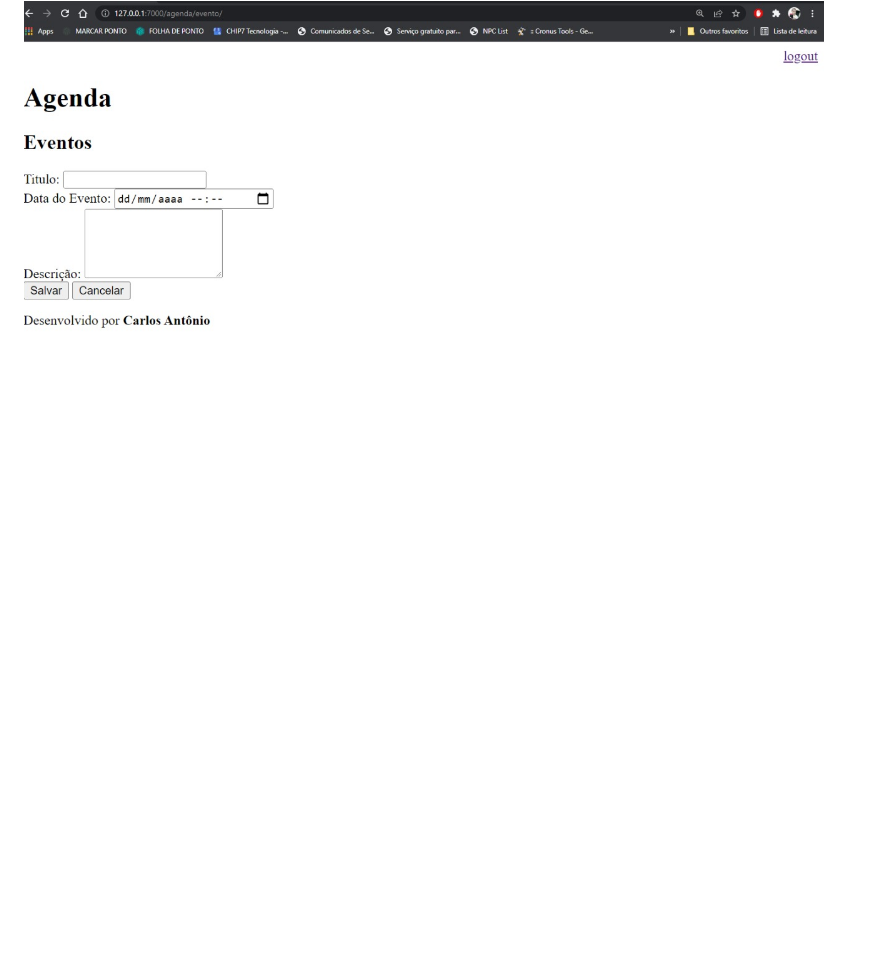
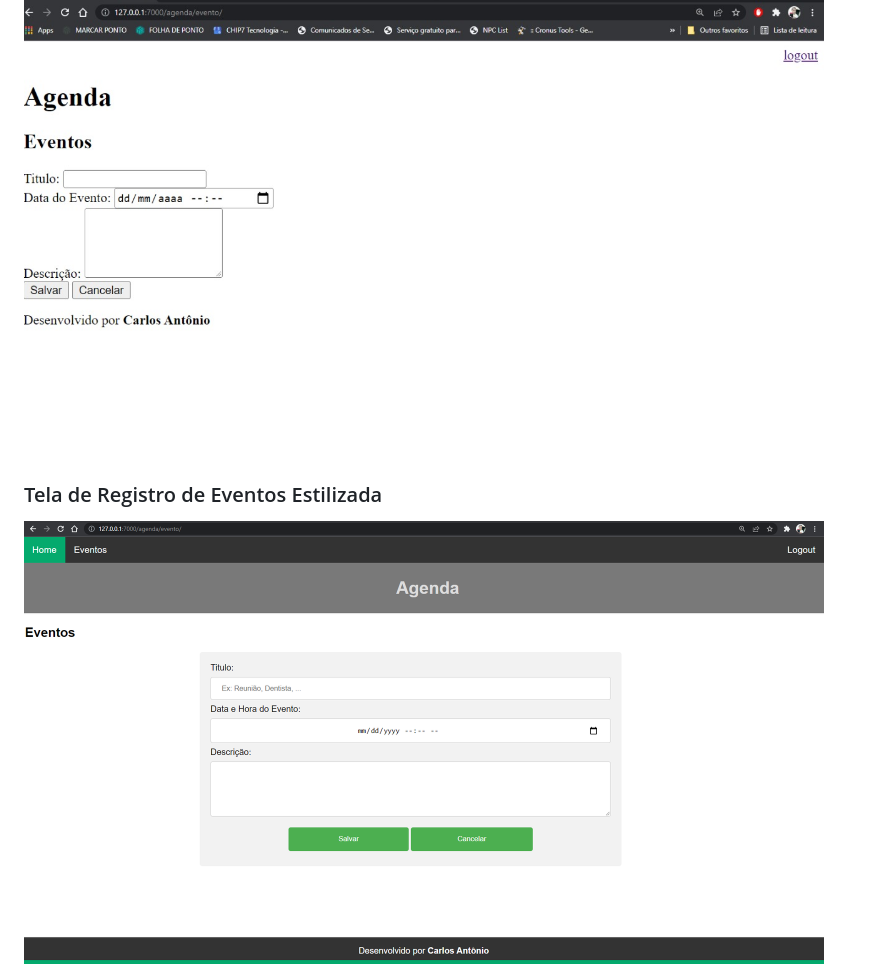
Before and after one commit to capssantos/django-agenda, a Markdown page: README.md, the part around the change printed below. GitHub-like rendering; pictures changed too: img/Evento_Estilizado.png (added); blank space fills up the shorter version.

Commit message:
Evento Estilizado

```diff
--- a/README.md
+++ b/README.md
@@ -40,3 +40,5 @@ Aqui está o link para quem quiser fazer o curso, mas é necessário ter o bási
 <img alt="Tela de Agendamentos Com Estilização" src="https://github.com/capssantos/django-agenda/blob/main/img/Agenda_Estilizada.png" width="800px" />
 <h3>Tela de Registro de Eventos Básico</h3>
 <img alt="Tela de Registro de Eventos Sem Estilização" src="https://github.com/capssantos/django-agenda/blob/main/img/Evento_Basico.jpeg" width="800px" />
+<h3>Tela de Registro de Eventos Estilizada</h3>
+<img alt="Tela de Registro de Eventos Com Estilização" src="https://github.com/capssantos/django-agenda/blob/main/img/Evento_Estilizado.png" width="800px" />
```
Also changed, not shown: other parts of README.md (+6 -6 lines), 4 other files.
